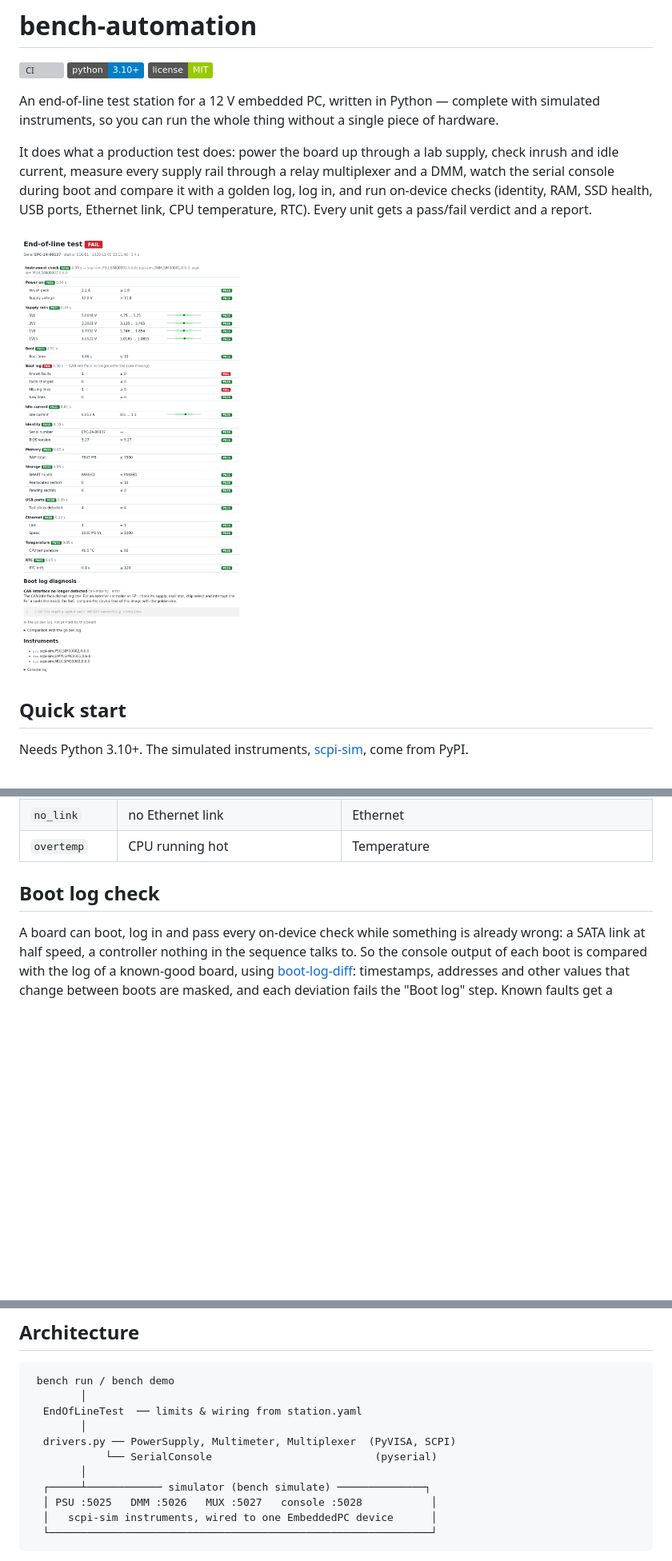
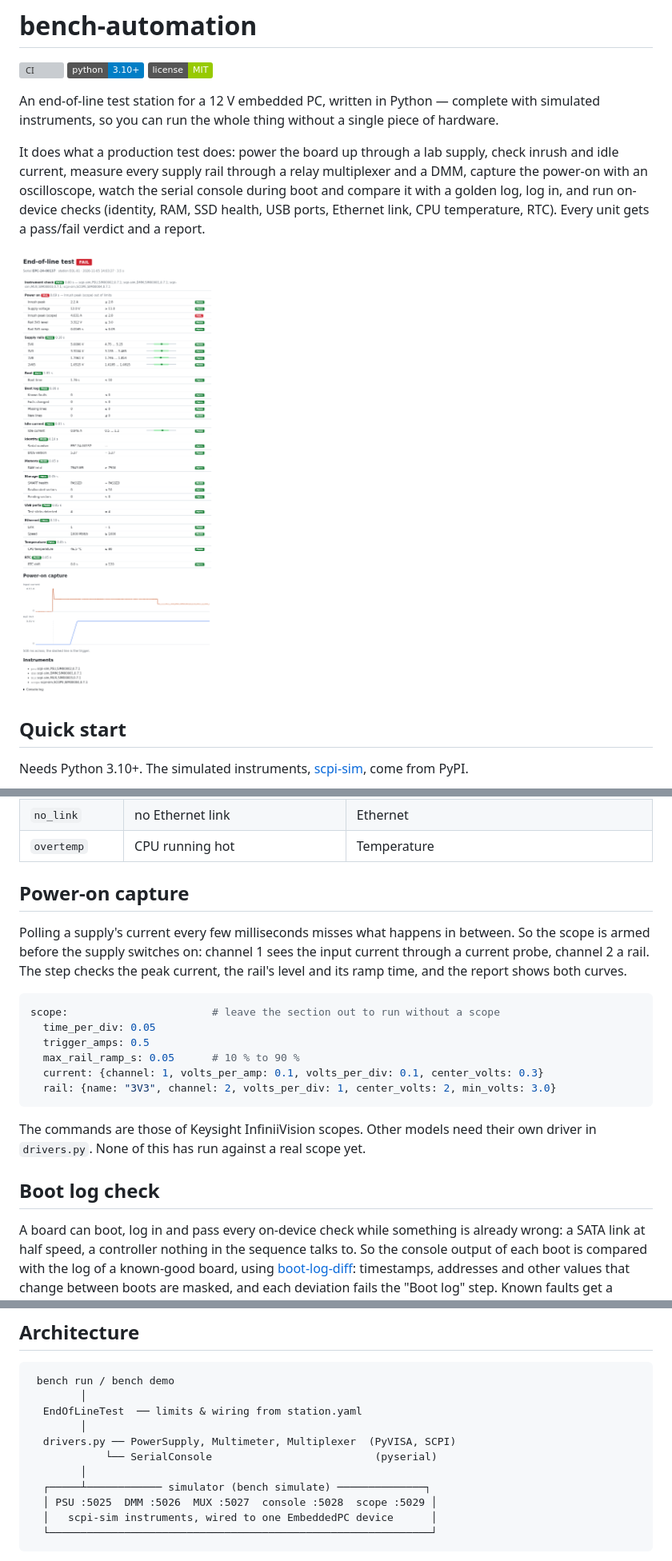
Before and after one commit to steitec/bench-automation, a Markdown page: README.md, 3 parts joined by grey strips. Shown at 80% size. Drawn GitHub-style; pictures changed too: docs/report-screenshot.png; badges without logos; blank space fills up the shorter version; grey boxes are pictures that could not be loaded.

Commit message:
Capture the power-on with an oscilloscope

````diff
--- a/README.md
+++ b/README.md
@@ -15,7 +15,7 @@ single piece of hardware.
 
 It does what a production test does: power the board up through a lab supply,
 check inrush and idle current, measure every supply rail through a relay
-multiplexer and a DMM, watch the serial console during boot and compare it with
-a golden log, log in, and run on-device checks (identity, RAM, SSD health, USB ports, Ethernet link, CPU
+multiplexer and a DMM, capture the power-on with an oscilloscope, watch the serial
+console during boot and compare it with a golden log, log in, and run on-device checks (identity, RAM, SSD health, USB ports, Ethernet link, CPU
 temperature, RTC). Every unit gets a pass/fail verdict and a report.
 
@@ -65,6 +67,25 @@ catches real failure modes:
 | `smart` | SSD with reallocated/pending sectors | Storage |
 | `no_link` | no Ethernet link | Ethernet |
 | `overtemp` | CPU running hot | Temperature |
+
+## Power-on capture
+
+Polling a supply's current every few milliseconds misses what happens in
+between. So the scope is armed before the supply switches on: channel 1 sees the
+input current through a current probe, channel 2 a rail. The step checks the peak
+current, the rail's level and its ramp time, and the report shows both curves.
+
+```yaml
+scope:                       # leave the section out to run without a scope
+  time_per_div: 0.05
+  trigger_amps: 0.5
+  max_rail_ramp_s: 0.05      # 10 % to 90 %
+  current: {channel: 1, volts_per_amp: 0.1, volts_per_div: 0.1, center_volts: 0.3}
+  rail: {name: "3V3", channel: 2, volts_per_div: 1, center_volts: 2, min_volts: 3.0}
+```
+
+The commands are those of Keysight InfiniiVision scopes. Other models need their
+own driver in `drivers.py`. None of this has run against a real scope yet.
 
 ## Boot log check
 
@@ -98,7 +119,7 @@ a known-good unit, from power-on up to the login prompt.
             └── SerialConsole                          (pyserial)
         │
   ┌─────┴──────────── simulator (bench simulate) ──────────────┐
-  │ PSU :5025   DMM :5026   MUX :5027   console :5028           │
+  │ PSU :5025  DMM :5026  MUX :5027  console :5028  scope :5029 │
   │   scpi-sim instruments, wired to one EmbeddedPC device      │
   └─────────────────────────────────────────────────────────────┘
 ```
````
Also changed, not shown: other parts of README.md (+3 -1 lines), 8 other files.
